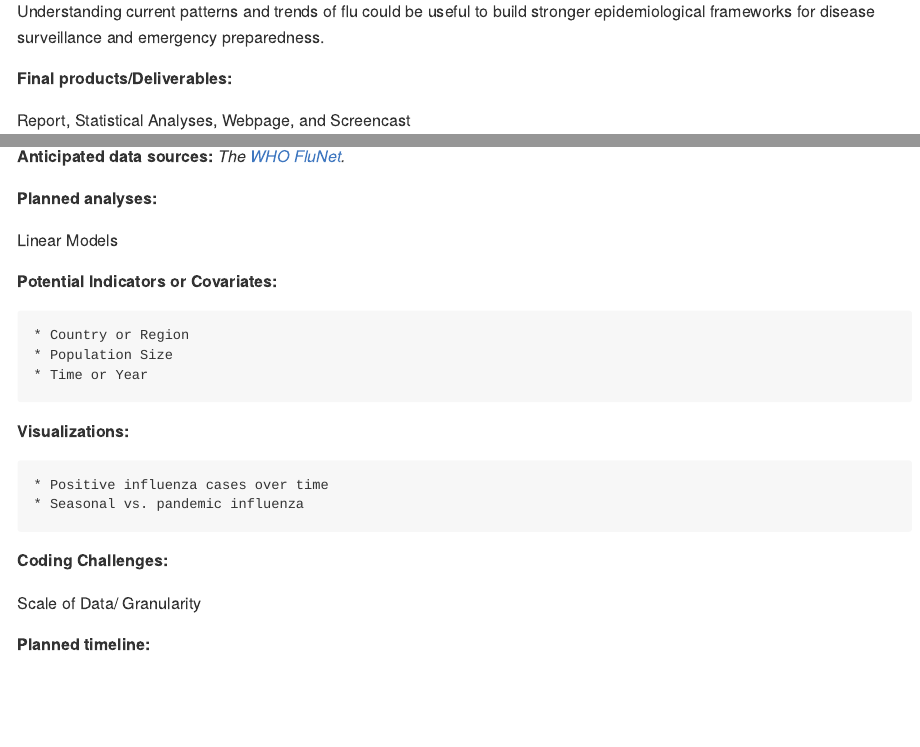
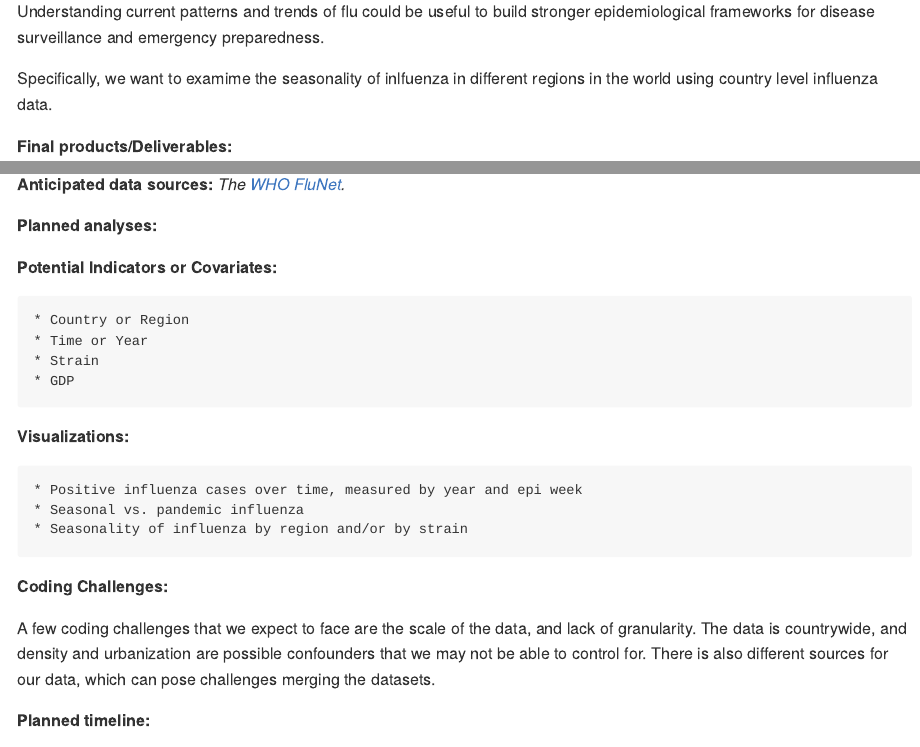
Before and after one commit to mattperrotta/final_project, an R Markdown document (Proposal.Rmd): the page in a window 1100 px wide, from 620 px down, and a second part further down, joined at a grey line. The pictures show the output file Proposal.md that the author committed with the source, drawn offline in the style of GitHub.

Commit message:
Added information to motivation, indicators, vizualizations, and coding challenges

```diff
--- a/Proposal.Rmd
+++ b/Proposal.Rmd
@@ -26,6 +26,7 @@ Many scholars argue that there is an impending 'global threat of avian flu' due
 
 Understanding current patterns and trends of flu could be useful to build stronger epidemiological frameworks for disease surveillance and emergency preparedness.
 
+Specifically, we want to examime the seasonality of inlfuenza in different regions in the world using country level influenza data.
 
 **Final products/Deliverables:**
 
@@ -36,22 +37,24 @@ _The [WHO FluNet](http://apps.who.int/flumart/Default?ReportNo=12)._
 
 **Planned analyses:**
 
-Linear Models
+
 
 **Potential Indicators or Covariates:**
 
     * Country or Region
-    * Population Size
     * Time or Year
+    * Strain
+    * GDP
 
 **Visualizations:**
 
-    * Positive influenza cases over time
+    * Positive influenza cases over time, measured by year and epi week
     * Seasonal vs. pandemic influenza
+    * Seasonality of influenza by region and/or by strain
 
 **Coding Challenges:**
 
-Scale of Data/ Granularity
+A few coding challenges that we expect to face are the scale of the data, and lack of granularity.  The data is countrywide, and density and urbanization are possible confounders that we may not be able to control for.  There is also different sources for our data, which can pose challenges merging the datasets.
 
 **Planned timeline:**
 
```
Also changed, not shown: Proposal.md, 1 other file.
